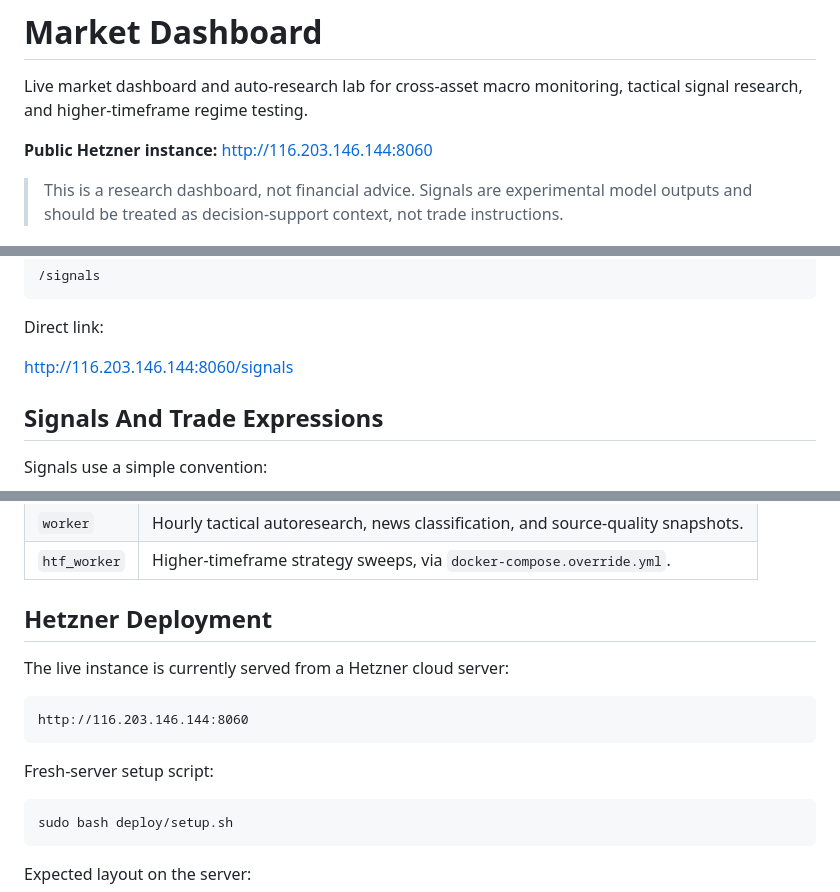
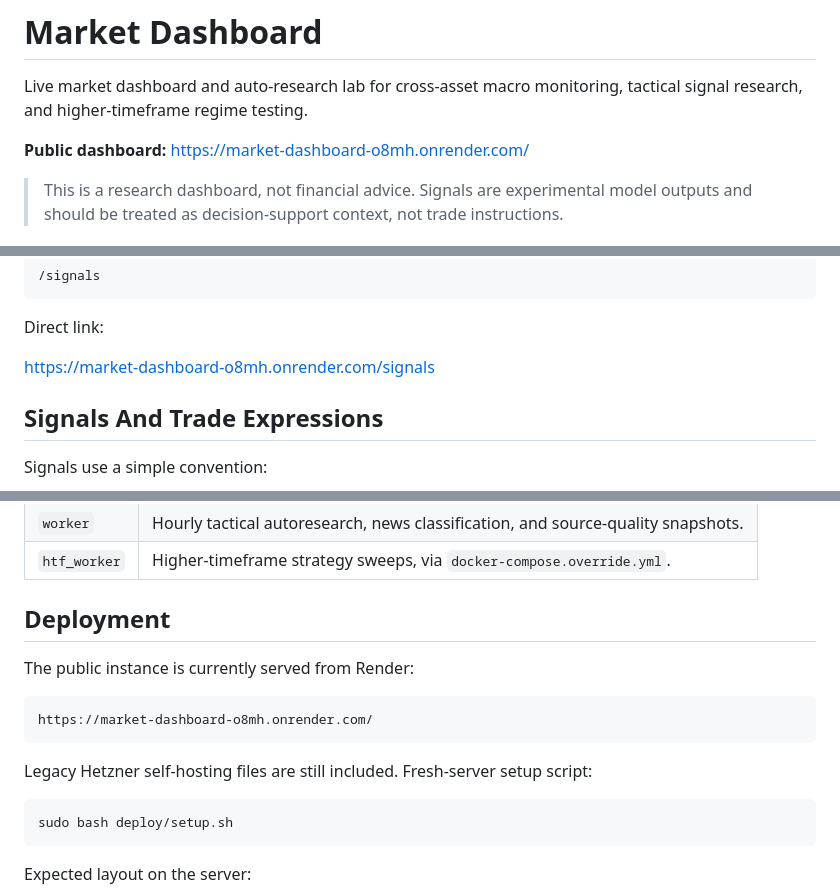
Before and after one commit to cutout-z/market-dashboard, a Markdown page: README.md, 3 parts joined by grey strips. GitHub-like rendering.

Commit message:
Update public dashboard link

````diff
--- a/README.md
+++ b/README.md
@@ -2,7 +2,7 @@
 
 Live market dashboard and auto-research lab for cross-asset macro monitoring, tactical signal research, and higher-timeframe regime testing.
 
-**Public Hetzner instance:** [http://116.203.146.144:8060](http://116.203.146.144:8060)
+**Public dashboard:** [https://market-dashboard-o8mh.onrender.com/](https://market-dashboard-o8mh.onrender.com/)
 
 > This is a research dashboard, not financial advice. Signals are experimental model outputs and should be treated as decision-support context, not trade instructions.
 
@@ -48,7 +48,7 @@ The most research-heavy page is:
 
 Direct link:
 
-[http://116.203.146.144:8060/signals](http://116.203.146.144:8060/signals)
+[https://market-dashboard-o8mh.onrender.com/signals](https://market-dashboard-o8mh.onrender.com/signals)
 
 ## Signals And Trade Expressions
 
@@ -215,15 +215,15 @@ The compose stack runs:
 | `worker` | Hourly tactical autoresearch, news classification, and source-quality snapshots. |
 | `htf_worker` | Higher-timeframe strategy sweeps, via `docker-compose.override.yml`. |
 
-## Hetzner Deployment
+## Deployment
 
-The live instance is currently served from a Hetzner cloud server:
+The public instance is currently served from Render:
 
 ```text
-http://116.203.146.144:8060
+https://market-dashboard-o8mh.onrender.com/
 ```
 
-Fresh-server setup script:
+Legacy Hetzner self-hosting files are still included. Fresh-server setup script:
 
 ```bash
 sudo bash deploy/setup.sh
````
Also changed, not shown: other parts of README.md (+1 -1 lines).
